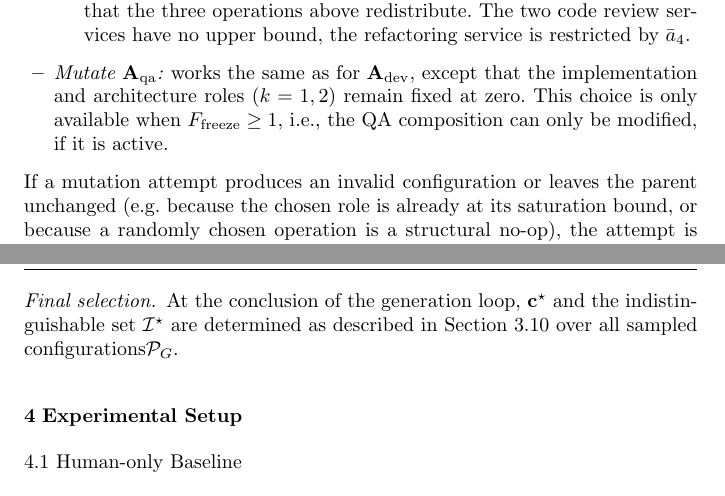
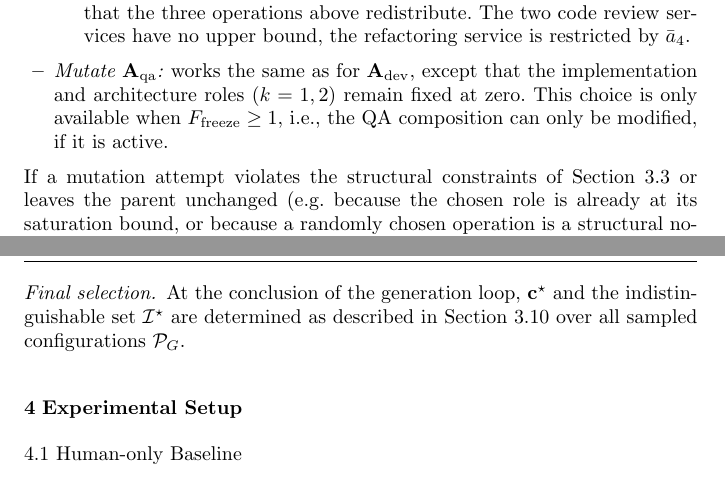
Before and after one commit to aieng-lab/se-with-ai-simulation, a LaTeX paper (paper/main.tex): two parts of pages 26 and 27 of 43, joined at a grey line, cut so that both start at the same text. Compiled offline with pdfLaTeX.

Commit message:
small paper updates

```diff
--- a/paper/main.tex
+++ b/paper/main.tex
@@ -1200,8 +1200,8 @@ first three when $F_\mathrm{freeze} = 0$:
         \end{itemize}
   \item \emph{Mutate $\mathbf{A}_\mathrm{qa}$:} works the same as for $\mathbf{A}_\mathrm{dev}$, except that the implementation and architecture roles ($k = 1, 2$) remain fixed at zero. This choice is only available when $F_\mathrm{freeze} \geq 1$, i.e., the QA composition can only be modified, if it is active.
 \end{itemize}
-If a mutation attempt produces an invalid configuration or leaves the parent unchanged
-(e.g.\ because the chosen role is already at its
+If a mutation attempt violates the structural constraints of Section~\ref{sec:model:team} or
+leaves the parent unchanged (e.g.\ because the chosen role is already at its
 saturation bound, or because a randomly chosen operation
 is a structural no-op), the attempt is discarded and a new mutation type is drawn.
 Up to ten attempts are made; if none yields a distinct valid child, the parent is
```
Also changed, not shown: paper/main.tex (2 more changed lines).
